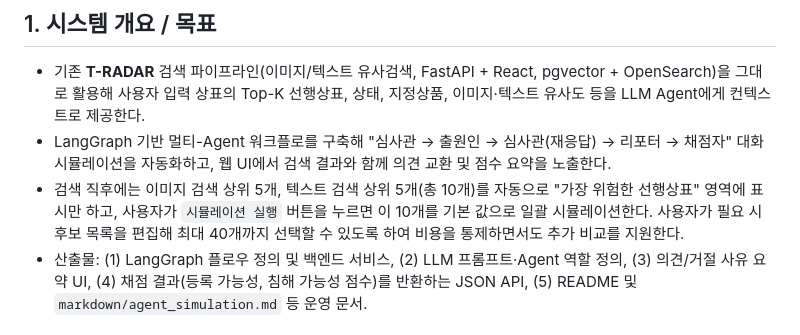
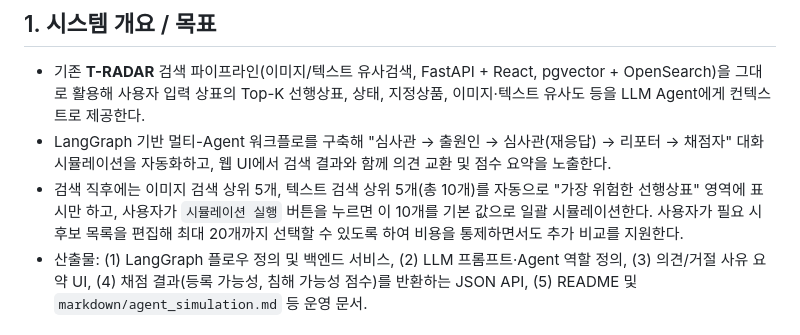
Before and after one commit to yongchoooon/tradar, a Markdown page: markdown/agent_simulation.md, the part around the change. Drawn GitHub-style.

Commit message:
Fix simulation max selection in agent docs

```diff
--- a/markdown/agent_simulation.md
+++ b/markdown/agent_simulation.md
@@ -3,7 +3,7 @@
 ## 1. 시스템 개요 / 목표
 - 기존 **T-RADAR** 검색 파이프라인(이미지/텍스트 유사검색, FastAPI + React, pgvector + OpenSearch)을 그대로 활용해 사용자 입력 상표의 Top-K 선행상표, 상태, 지정상품, 이미지·텍스트 유사도 등을 LLM Agent에게 컨텍스트로 제공한다.
 - LangGraph 기반 멀티-Agent 워크플로를 구축해 "심사관 → 출원인 → 심사관(재응답) → 리포터 → 채점자" 대화 시뮬레이션을 자동화하고, 웹 UI에서 검색 결과와 함께 의견 교환 및 점수 요약을 노출한다.
-- 검색 직후에는 이미지 검색 상위 5개, 텍스트 검색 상위 5개(총 10개)를 자동으로 "가장 위험한 선행상표" 영역에 표시만 하고, 사용자가 `시뮬레이션 실행` 버튼을 누르면 이 10개를 기본 값으로 일괄 시뮬레이션한다. 사용자가 필요 시 후보 목록을 편집해 최대 40개까지 선택할 수 있도록 하여 비용을 통제하면서도 추가 비교를 지원한다.
+- 검색 직후에는 이미지 검색 상위 5개, 텍스트 검색 상위 5개(총 10개)를 자동으로 "가장 위험한 선행상표" 영역에 표시만 하고, 사용자가 `시뮬레이션 실행` 버튼을 누르면 이 10개를 기본 값으로 일괄 시뮬레이션한다. 사용자가 필요 시 후보 목록을 편집해 최대 20개까지 선택할 수 있도록 하여 비용을 통제하면서도 추가 비교를 지원한다.
 - 산출물: (1) LangGraph 플로우 정의 및 백엔드 서비스, (2) LLM 프롬프트·Agent 역할 정의, (3) 의견/거절 사유 요약 UI, (4) 채점 결과(등록 가능성, 침해 가능성 점수)를 반환하는 JSON API, (5) README 및 `markdown/agent_simulation.md` 등 운영 문서.
 
 ## 2. 에이전트 설계
```
